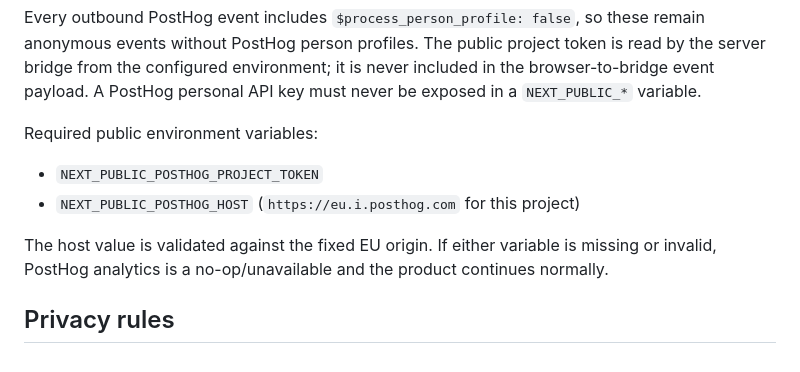
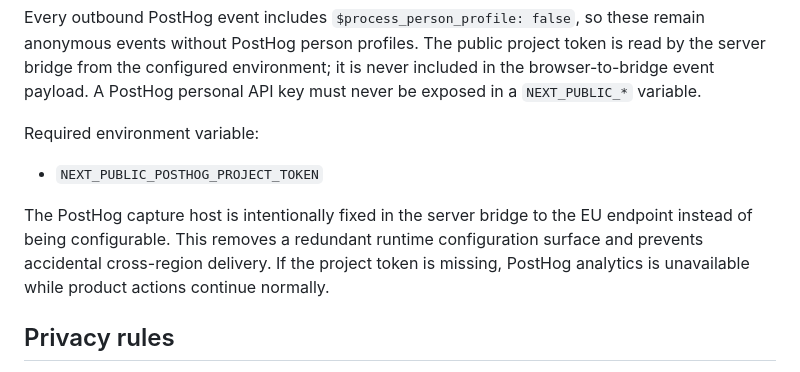
Before and after one commit to fulltimedigi/degself-platform, a Markdown page: docs/PRODUCT_ANALYTICS.md, the part around the change. Drawn GitHub-style.

Commit message:
docs: simplify PostHog capture configuration

```diff
--- a/docs/PRODUCT_ANALYTICS.md
+++ b/docs/PRODUCT_ANALYTICS.md
@@ -35,14 +35,15 @@ token is read by the server bridge from the configured environment; it is never
 included in the browser-to-bridge event payload. A PostHog personal API key must
 never be exposed in a `NEXT_PUBLIC_*` variable.
 
-Required public environment variables:
+Required environment variable:
 
 - `NEXT_PUBLIC_POSTHOG_PROJECT_TOKEN`
-- `NEXT_PUBLIC_POSTHOG_HOST` (`https://eu.i.posthog.com` for this project)
 
-The host value is validated against the fixed EU origin. If either variable is
-missing or invalid, PostHog analytics is a no-op/unavailable and the product
-continues normally.
+The PostHog capture host is intentionally fixed in the server bridge to the EU
+endpoint instead of being configurable. This removes a redundant runtime
+configuration surface and prevents accidental cross-region delivery. If the
+project token is missing, PostHog analytics is unavailable while product actions
+continue normally.
 
 ## Privacy rules
 
```
